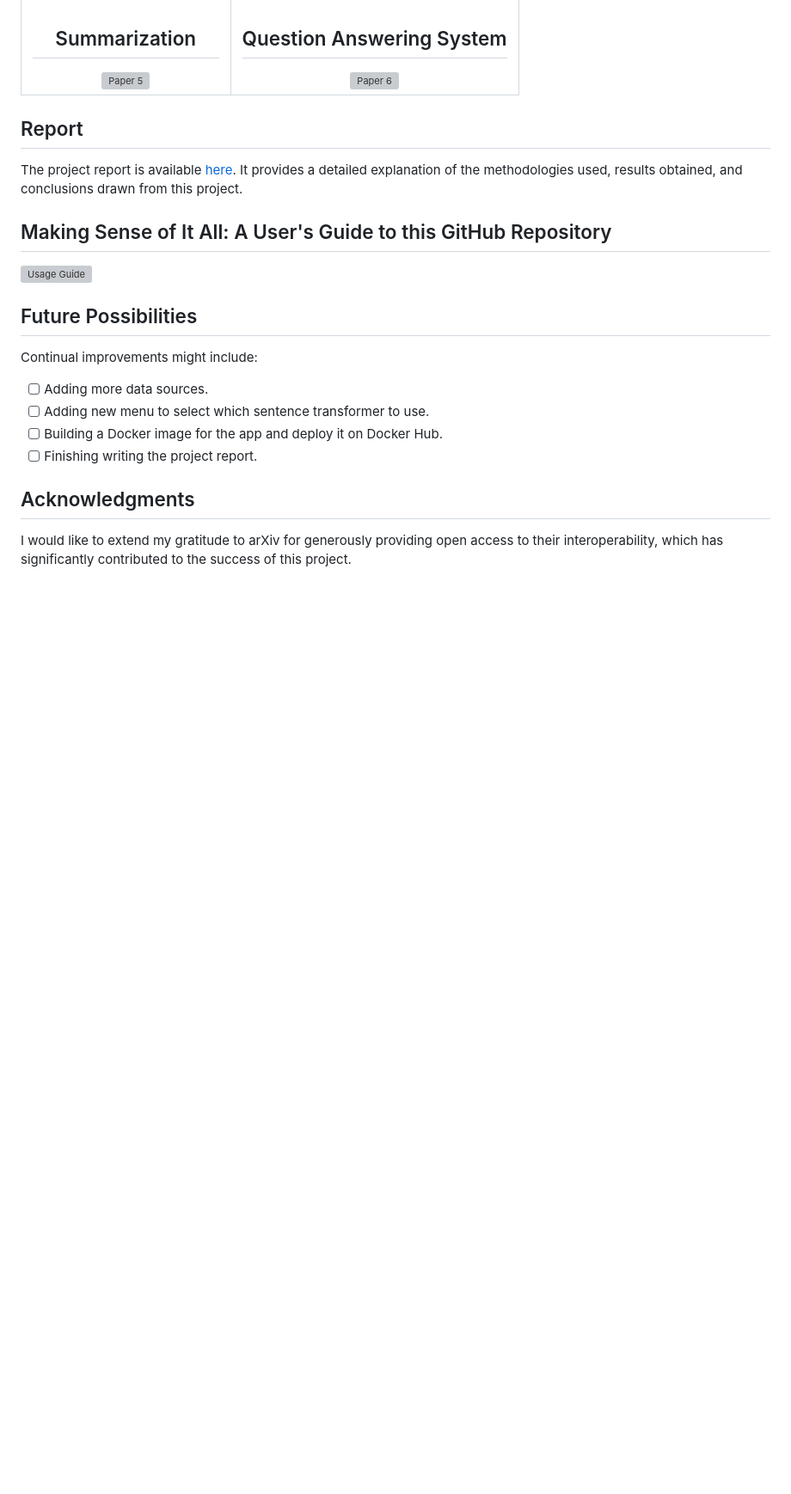
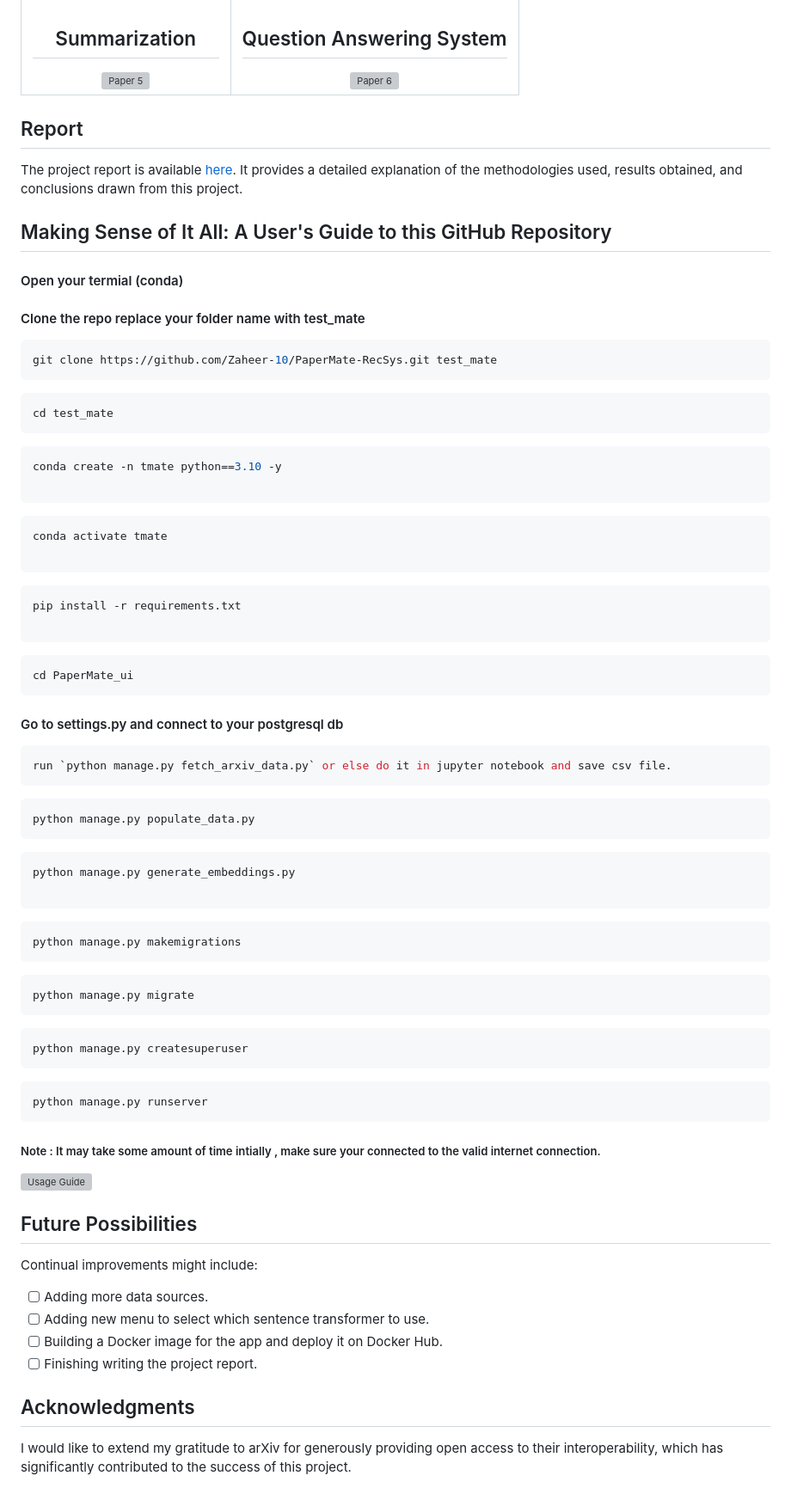
Before and after one commit to Zaheer-10/PaperMate-RecSys, a Markdown page: README.md, the part around the change. Shown at 86% size. Rendered like a GitHub page; blank space fills up the shorter version; grey boxes are pictures that could not be loaded.

Commit message:
Added user guide commands

````diff
--- a/README.md
+++ b/README.md
@@ -114,6 +114,68 @@ The project report is available [here](). It provides a detailed explanation of
 
 ## Making Sense of It All: A User's Guide to this GitHub Repository
 
+
+
+#### Open your termial (conda)
+
+#### Clone the repo replace your folder name with test_mate
+```bash
+git clone https://github.com/Zaheer-10/PaperMate-RecSys.git test_mate
+```
+
+```bash
+cd test_mate
+```
+
+```bash
+conda create -n tmate python==3.10 -y
+
+```
+```bash
+conda activate tmate
+
+```
+```bash
+pip install -r requirements.txt
+
+```
+```bash
+cd PaperMate_ui
+```
+#### Go to settings.py and connect to your postgresql db
+
+
+```bash
+run `python manage.py fetch_arxiv_data.py` or else do it in jupyter notebook and save csv file.
+```
+
+```bash
+python manage.py populate_data.py
+```
+
+```bash
+python manage.py generate_embeddings.py
+
+```
+
+```bash
+python manage.py makemigrations
+```
+
+```bash
+python manage.py migrate
+```
+```bash
+python manage.py createsuperuser
+```
+
+```bash
+python manage.py runserver
+```
+##### Note : It may take some amount of time intially , make sure your connected to the valid internet connection.
+
+
+
 ![Usage Guide](https://github.com/Zaheer-10/PaperMate-RecSys/blob/main/PM_Resources/Images/How2use.svg)
 
 
````
